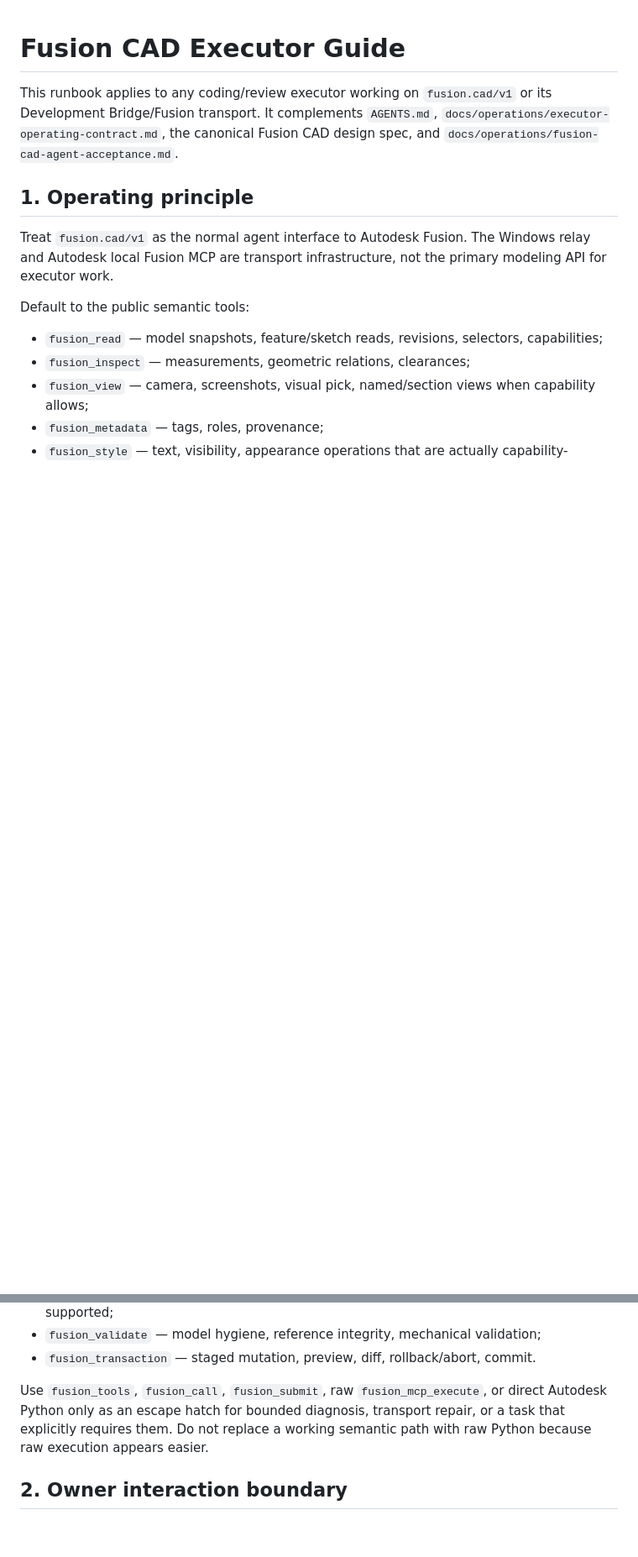
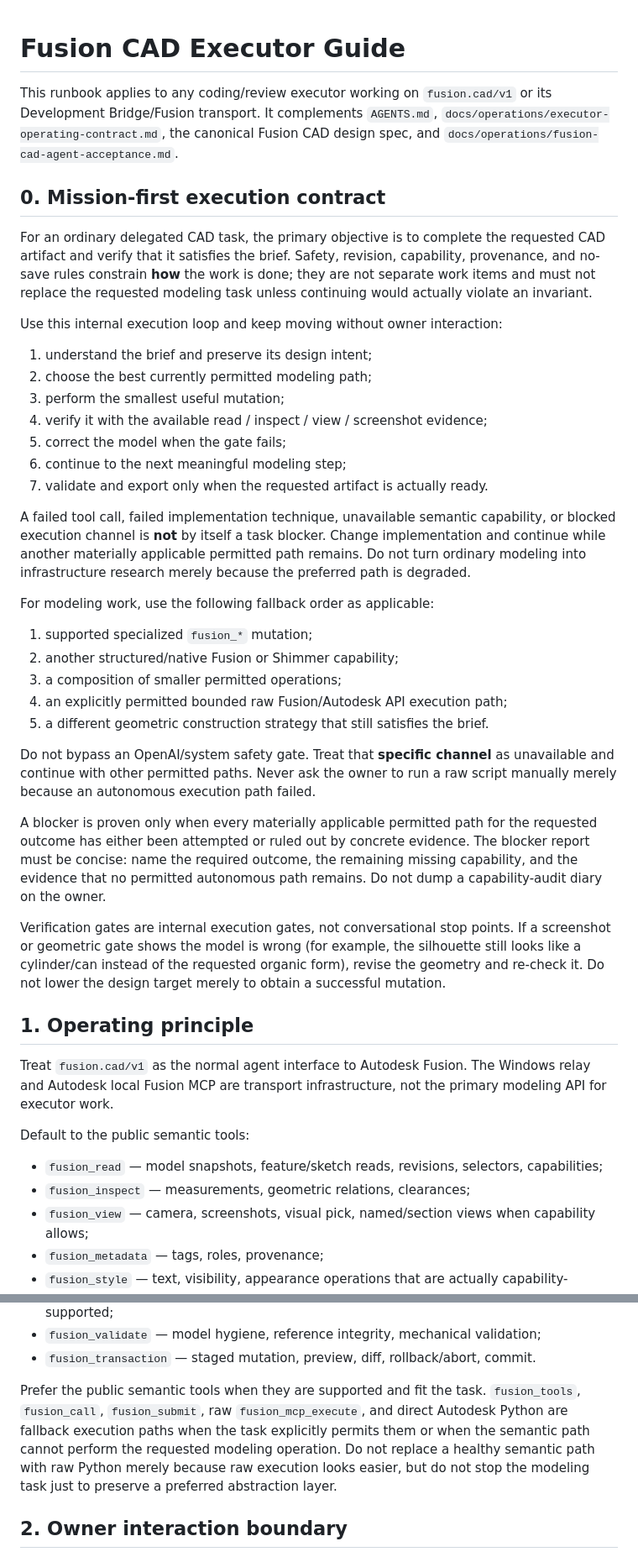
Before and after one commit to genrudko/development-bridge, a Markdown page: docs/operations/fusion-cad-executor-guide.md, 2 parts joined by grey strips. Shown at 84% size. GitHub-like rendering; blank space fills up the shorter version.

Commit message:
docs: make Fusion CAD execution result-first

```diff
--- a/docs/operations/fusion-cad-executor-guide.md
+++ b/docs/operations/fusion-cad-executor-guide.md
@@ -2,6 +2,36 @@
 
 This runbook applies to any coding/review executor working on `fusion.cad/v1` or its Development Bridge/Fusion transport.
 It complements `AGENTS.md`, `docs/operations/executor-operating-contract.md`, the canonical Fusion CAD design spec, and `docs/operations/fusion-cad-agent-acceptance.md`.
+
+## 0. Mission-first execution contract
+
+For an ordinary delegated CAD task, the primary objective is to complete the requested CAD artifact and verify that it satisfies the brief. Safety, revision, capability, provenance, and no-save rules constrain **how** the work is done; they are not separate work items and must not replace the requested modeling task unless continuing would actually violate an invariant.
+
+Use this internal execution loop and keep moving without owner interaction:
+
+1. understand the brief and preserve its design intent;
+2. choose the best currently permitted modeling path;
+3. perform the smallest useful mutation;
+4. verify it with the available read / inspect / view / screenshot evidence;
+5. correct the model when the gate fails;
+6. continue to the next meaningful modeling step;
+7. validate and export only when the requested artifact is actually ready.
+
+A failed tool call, failed implementation technique, unavailable semantic capability, or blocked execution channel is **not** by itself a task blocker. Change implementation and continue while another materially applicable permitted path remains. Do not turn ordinary modeling into infrastructure research merely because the preferred path is degraded.
+
+For modeling work, use the following fallback order as applicable:
+
+1. supported specialized `fusion_*` mutation;
+2. another structured/native Fusion or Shimmer capability;
+3. a composition of smaller permitted operations;
+4. an explicitly permitted bounded raw Fusion/Autodesk API execution path;
+5. a different geometric construction strategy that still satisfies the brief.
+
+Do not bypass an OpenAI/system safety gate. Treat that **specific channel** as unavailable and continue with other permitted paths. Never ask the owner to run a raw script manually merely because an autonomous execution path failed.
+
+A blocker is proven only when every materially applicable permitted path for the requested outcome has either been attempted or ruled out by concrete evidence. The blocker report must be concise: name the required outcome, the remaining missing capability, and the evidence that no permitted autonomous path remains. Do not dump a capability-audit diary on the owner.
+
+Verification gates are internal execution gates, not conversational stop points. If a screenshot or geometric gate shows the model is wrong (for example, the silhouette still looks like a cylinder/can instead of the requested organic form), revise the geometry and re-check it. Do not lower the design target merely to obtain a successful mutation.
 
 ## 1. Operating principle
 
@@ -18,7 +48,7 @@ Default to the public semantic tools:
 - `fusion_validate` — model hygiene, reference integrity, mechanical validation;
 - `fusion_transaction` — staged mutation, preview, diff, rollback/abort, commit.
 
-Use `fusion_tools`, `fusion_call`, `fusion_submit`, raw `fusion_mcp_execute`, or direct Autodesk Python only as an escape hatch for bounded diagnosis, transport repair, or a task that explicitly requires them. Do not replace a working semantic path with raw Python because raw execution appears easier.
+Prefer the public semantic tools when they are supported and fit the task. `fusion_tools`, `fusion_call`, `fusion_submit`, raw `fusion_mcp_execute`, and direct Autodesk Python are fallback execution paths when the task explicitly permits them or when the semantic path cannot perform the requested modeling operation. Do not replace a healthy semantic path with raw Python merely because raw execution looks easier, but do not stop the modeling task just to preserve a preferred abstraction layer.
 
 ## 2. Owner interaction boundary
 
```
Also changed, not shown: other parts of docs/operations/fusion-cad-executor-guide.md (+12 -9 lines), AGENTS.md (+1 -1 lines), docs/operations/executor-operating-contract.md (+1 -1 lines).
